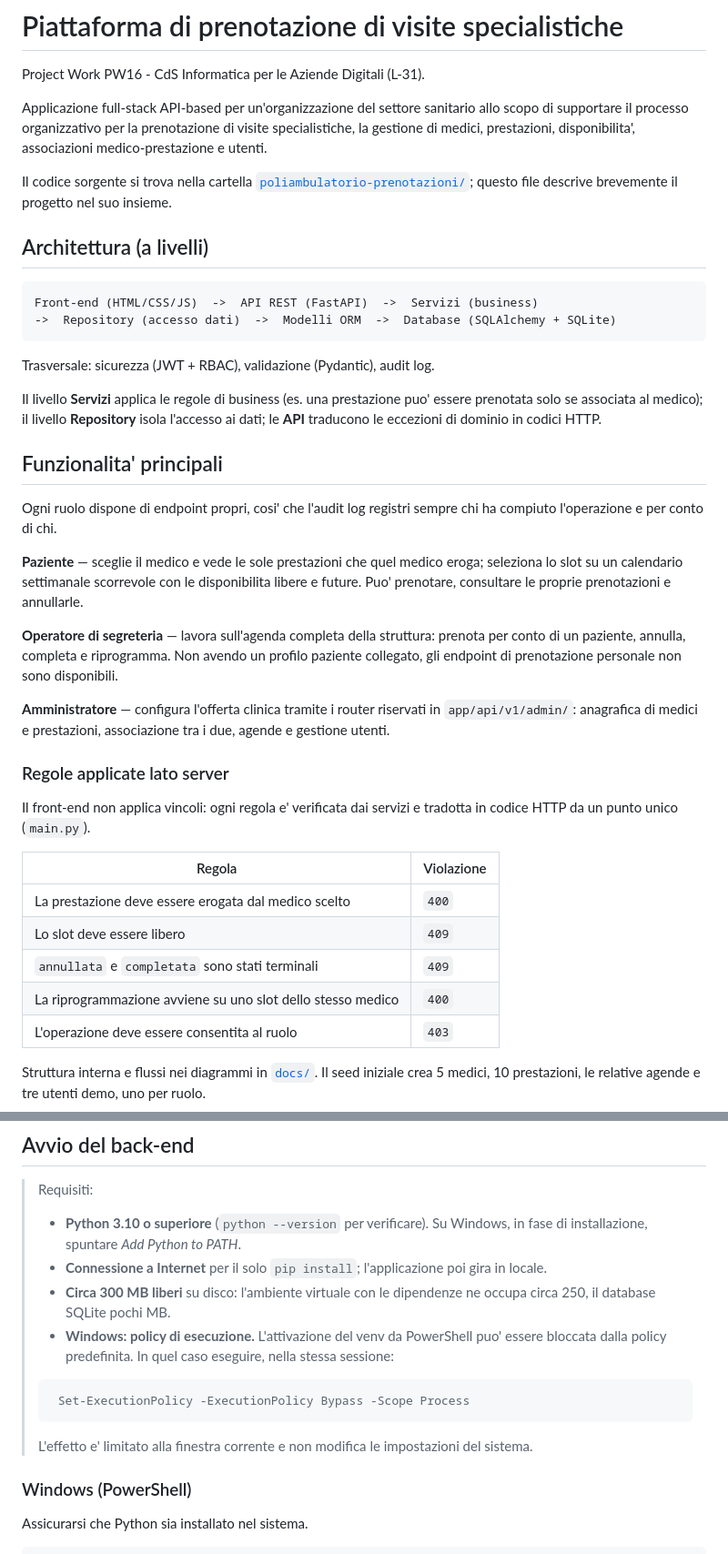
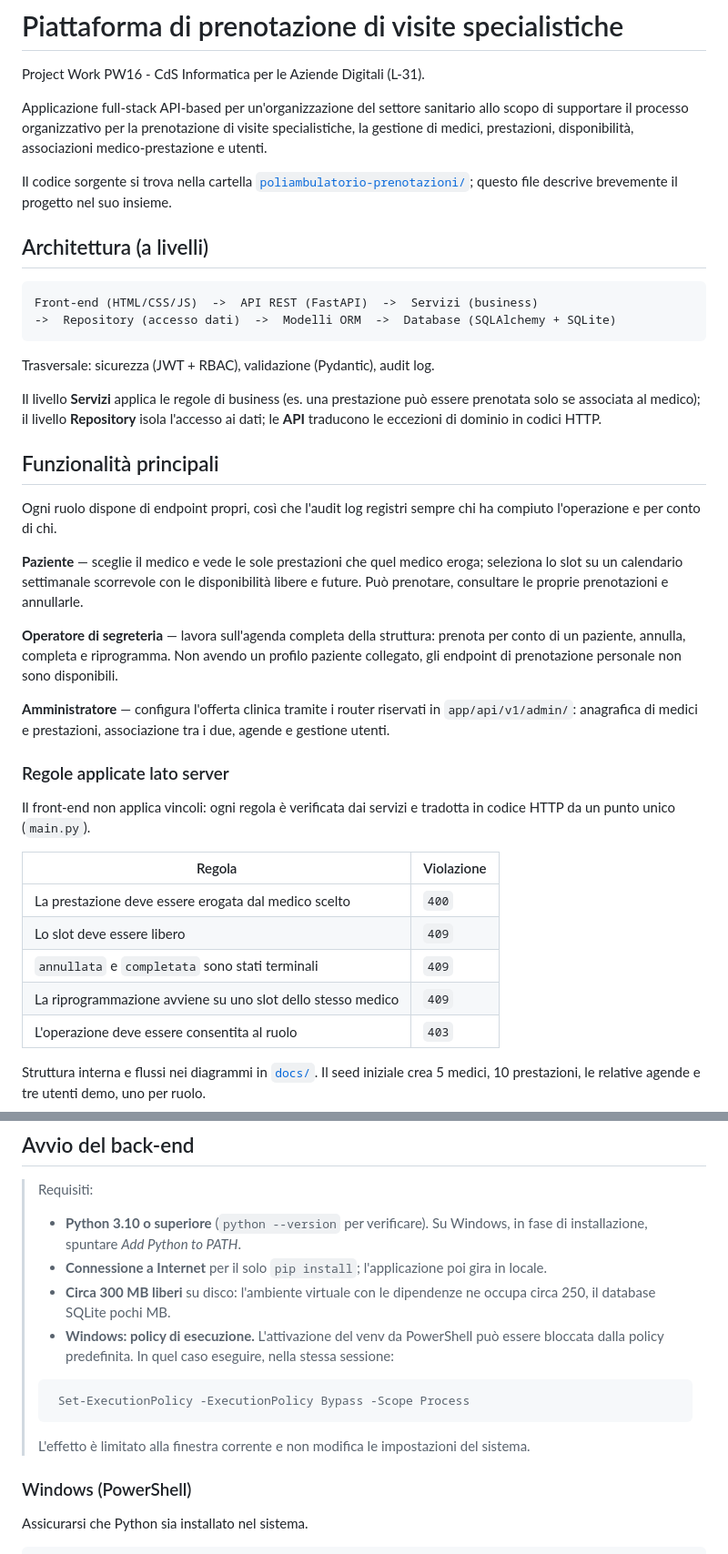
Before and after one commit to giovannicarrino-2802/PW16, a Markdown page: README.md, 2 parts joined by grey strips. Shown at 91% size. GitHub-like rendering.

````diff
--- a/README.md
+++ b/README.md
@@ -2,7 +2,7 @@
 
 Project Work PW16 - CdS Informatica per le Aziende Digitali (L-31).
 
-Applicazione full-stack API-based per un'organizzazione del settore sanitario allo scopo di supportare il processo organizzativo per la prenotazione di visite specialistiche, la gestione di medici, prestazioni, disponibilita', associazioni medico-prestazione e utenti.
+Applicazione full-stack API-based per un'organizzazione del settore sanitario allo scopo di supportare il processo organizzativo per la prenotazione di visite specialistiche, la gestione di medici, prestazioni, disponibilità, associazioni medico-prestazione e utenti.
 
 Il codice sorgente si trova nella cartella
 [`poliambulatorio-prenotazioni/`](poliambulatorio-prenotazioni/); questo file
@@ -17,18 +17,18 @@ Front-end (HTML/CSS/JS)  ->  API REST (FastAPI)  ->  Servizi (business)
 
 Trasversale: sicurezza (JWT + RBAC), validazione (Pydantic), audit log.
 
-Il livello **Servizi** applica le regole di business (es. una prestazione puo'
+Il livello **Servizi** applica le regole di business (es. una prestazione può
 essere prenotata solo se associata al medico); il livello **Repository** isola
 l'accesso ai dati; le **API** traducono le eccezioni di dominio in codici HTTP.
 
-## Funzionalita' principali
+## Funzionalità principali
 
-Ogni ruolo dispone di endpoint propri, cosi' che l'audit log registri sempre chi
+Ogni ruolo dispone di endpoint propri, così che l'audit log registri sempre chi
 ha compiuto l'operazione e per conto di chi.
 
 **Paziente** — sceglie il medico e vede le sole prestazioni che quel medico
 eroga; seleziona lo slot su un calendario settimanale scorrevole con le
-disponibilita libere e future. Puo' prenotare, consultare le proprie
+disponibilità libere e future. Può prenotare, consultare le proprie
 prenotazioni e annullarle.
 
 **Operatore di segreteria** — lavora sull'agenda completa della struttura:
@@ -41,7 +41,7 @@ agende e gestione utenti.
 
 ### Regole applicate lato server
 
-Il front-end non applica vincoli: ogni regola e' verificata dai servizi e
+Il front-end non applica vincoli: ogni regola è verificata dai servizi e
 tradotta in codice HTTP da un punto unico (`main.py`).
 
 | Regola | Violazione |
@@ -49,7 +49,7 @@ tradotta in codice HTTP da un punto unico (`main.py`).
 | La prestazione deve essere erogata dal medico scelto | `400` |
 | Lo slot deve essere libero | `409` |
 | `annullata` e `completata` sono stati terminali | `409` |
-| La riprogrammazione avviene su uno slot dello stesso medico | `400` |
+| La riprogrammazione avviene su uno slot dello stesso medico | `409` |
 | L'operazione deve essere consentita al ruolo | `403` |
 
 Struttura interna e flussi nei diagrammi in
@@ -86,13 +86,13 @@ PW16/
 >  in locale.
 >- **Circa 300 MB liberi** su disco: l'ambiente virtuale con le dipendenze ne
 >  occupa circa 250, il database SQLite pochi MB.
->- **Windows: policy di esecuzione.** L'attivazione del venv da PowerShell puo'
+>- **Windows: policy di esecuzione.** L'attivazione del venv da PowerShell può
 >  essere bloccata dalla policy predefinita. In quel caso eseguire, nella stessa
 >  sessione:
 >```powershell
 >  Set-ExecutionPolicy -ExecutionPolicy Bypass -Scope Process
 >```
->  L'effetto e' limitato alla finestra corrente e non modifica le impostazioni
+>  L'effetto è limitato alla finestra corrente e non modifica le impostazioni
 >  del sistema.
 
 ### Windows (PowerShell)
````
Also changed, not shown: other parts of README.md (+9 -9 lines).
